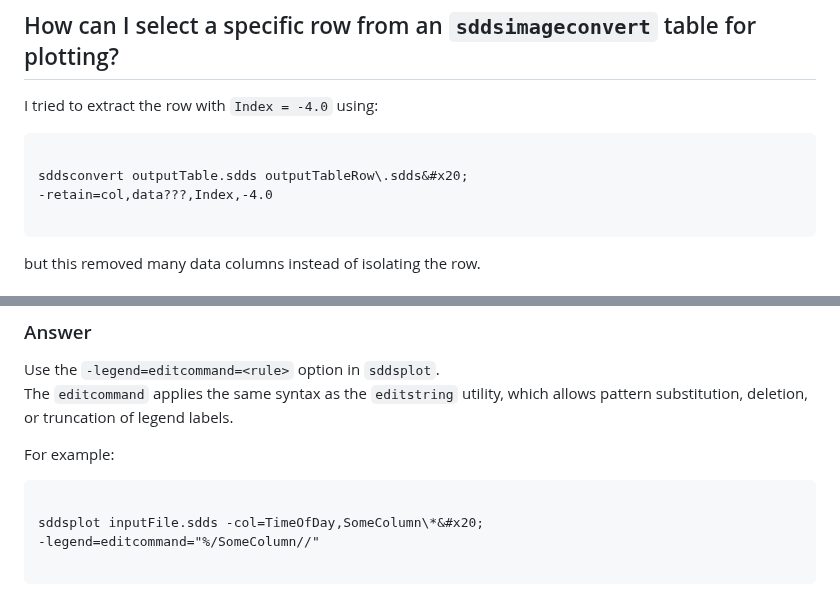
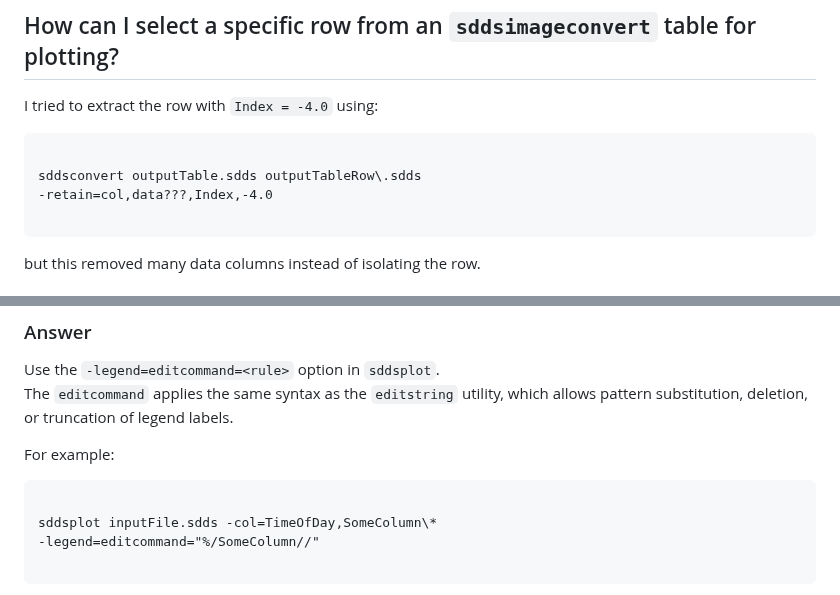
Before and after one commit to rtsoliday/SDDS, a Markdown page: SDDSaps/doc/FAQ.md, 2 parts joined by grey strips. Rendered like a GitHub page.

````diff
--- a/SDDSaps/doc/FAQ.md
+++ b/SDDSaps/doc/FAQ.md
@@ -964,7 +964,7 @@ I tried to extract the row with `Index = -4.0` using:
 
 ```
 
-sddsconvert outputTable.sdds outputTableRow\.sdds&#x20;
+sddsconvert outputTable.sdds outputTableRow\.sdds
 -retain=col,data???,Index,-4.0
 
 ```
@@ -1132,7 +1132,7 @@ For example:
 
 ```
 
-sddsplot inputFile.sdds -col=TimeOfDay,SomeColumn\*&#x20;
+sddsplot inputFile.sdds -col=TimeOfDay,SomeColumn\*
 -legend=editcommand="%/SomeColumn//"
 
 ```
````
Also changed, not shown: other parts of SDDSaps/doc/FAQ.md (+33 -33 lines).
